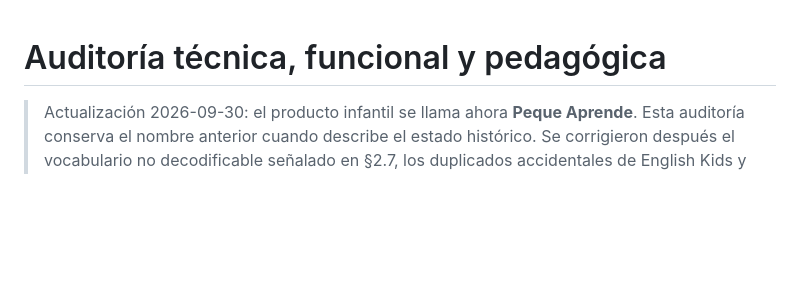
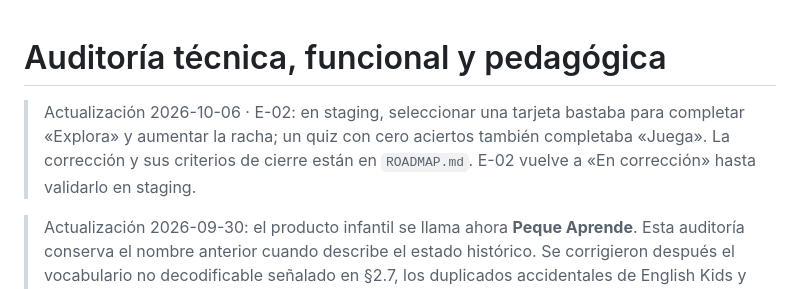
Before and after one commit to pedrocovasnicolau-a11y/EnglishKids, a Markdown page: docs/AUDITORIA.md, the part around the change. GitHub-like rendering; blank space fills up the shorter version.

```diff
--- a/docs/AUDITORIA.md
+++ b/docs/AUDITORIA.md
@@ -1,4 +1,9 @@
 # Auditoría técnica, funcional y pedagógica
+
+> Actualización 2026-10-06 · E-02: en staging, seleccionar una tarjeta bastaba
+> para completar «Explora» y aumentar la racha; un quiz con cero aciertos
+> también completaba «Juega». La corrección y sus criterios de cierre están
+> en `ROADMAP.md`. E-02 vuelve a «En corrección» hasta validarlo en staging.
 
 > Actualización 2026-09-30: el producto infantil se llama ahora **Peque Aprende**.
 > Esta auditoría conserva el nombre anterior cuando describe el estado histórico.
```
Also changed, not shown: docs/ARQUITECTURA.md (+6 -5 lines), docs/ROADMAP.md (+15 -1 lines).
